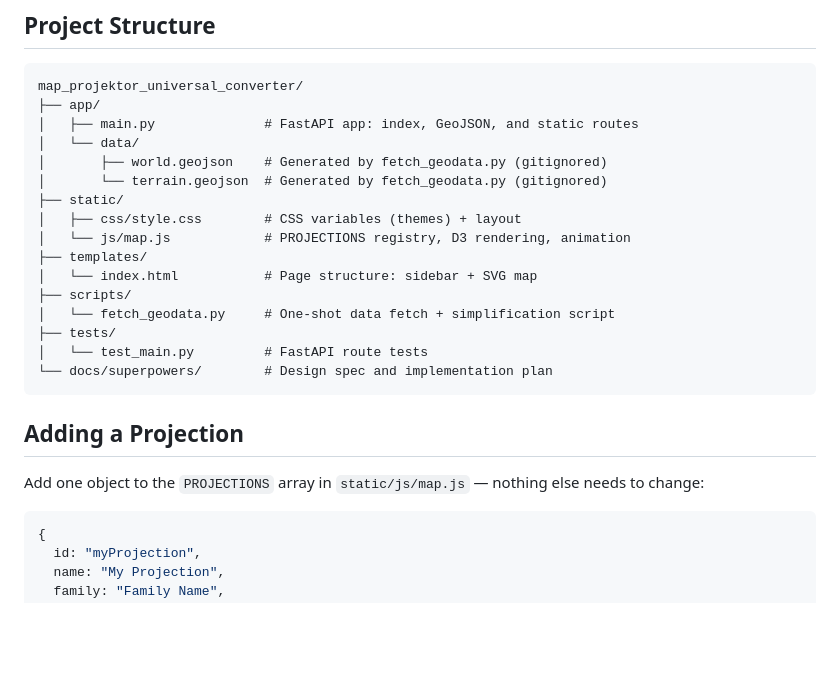
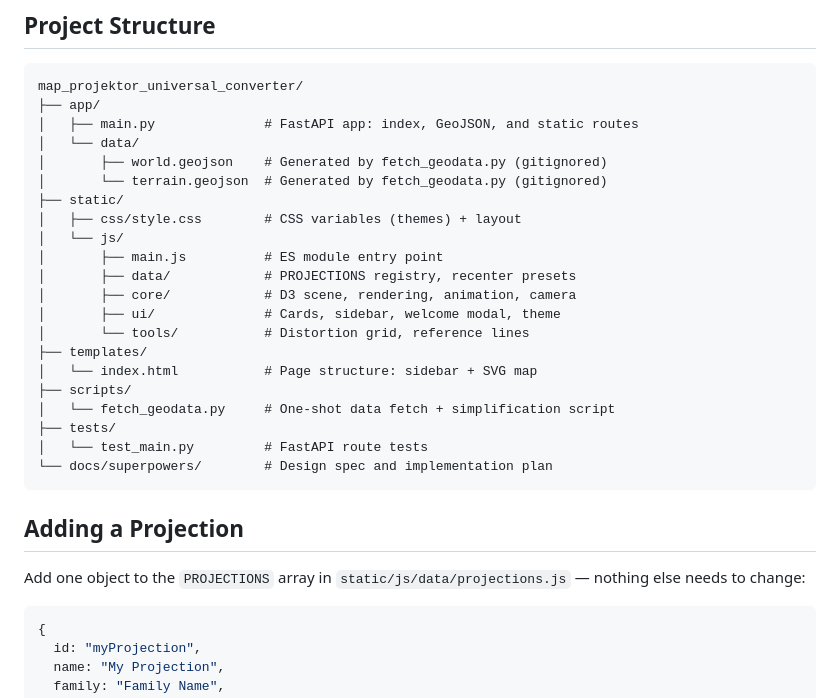
Before and after one commit to Binardino/map_projektor_universal_converter, a Markdown page: README.md, the part around the change. Drawn GitHub-style; blank space fills up the shorter version.

Commit message:
docs: describe the module layout
Key files table, where to add a projection (data/projections.js), where
the polar route lives, and the layering and modulepreload rules.

````diff
--- a/README.md
+++ b/README.md
@@ -91,7 +91,12 @@ map_projektor_universal_converter/
 │       └── terrain.geojson  # Generated by fetch_geodata.py (gitignored)
 ├── static/
 │   ├── css/style.css        # CSS variables (themes) + layout
-│   └── js/map.js            # PROJECTIONS registry, D3 rendering, animation
+│   └── js/
+│       ├── main.js          # ES module entry point
+│       ├── data/            # PROJECTIONS registry, recenter presets
+│       ├── core/            # D3 scene, rendering, animation, camera
+│       ├── ui/              # Cards, sidebar, welcome modal, theme
+│       └── tools/           # Distortion grid, reference lines
 ├── templates/
 │   └── index.html           # Page structure: sidebar + SVG map
 ├── scripts/
@@ -103,7 +108,7 @@ map_projektor_universal_converter/
 
 ## Adding a Projection
 
-Add one object to the `PROJECTIONS` array in `static/js/map.js` — nothing else needs to change:
+Add one object to the `PROJECTIONS` array in `static/js/data/projections.js` — nothing else needs to change:
 
 ```js
 {
````
Also changed, not shown: CLAUDE.md (+13 -6 lines).
